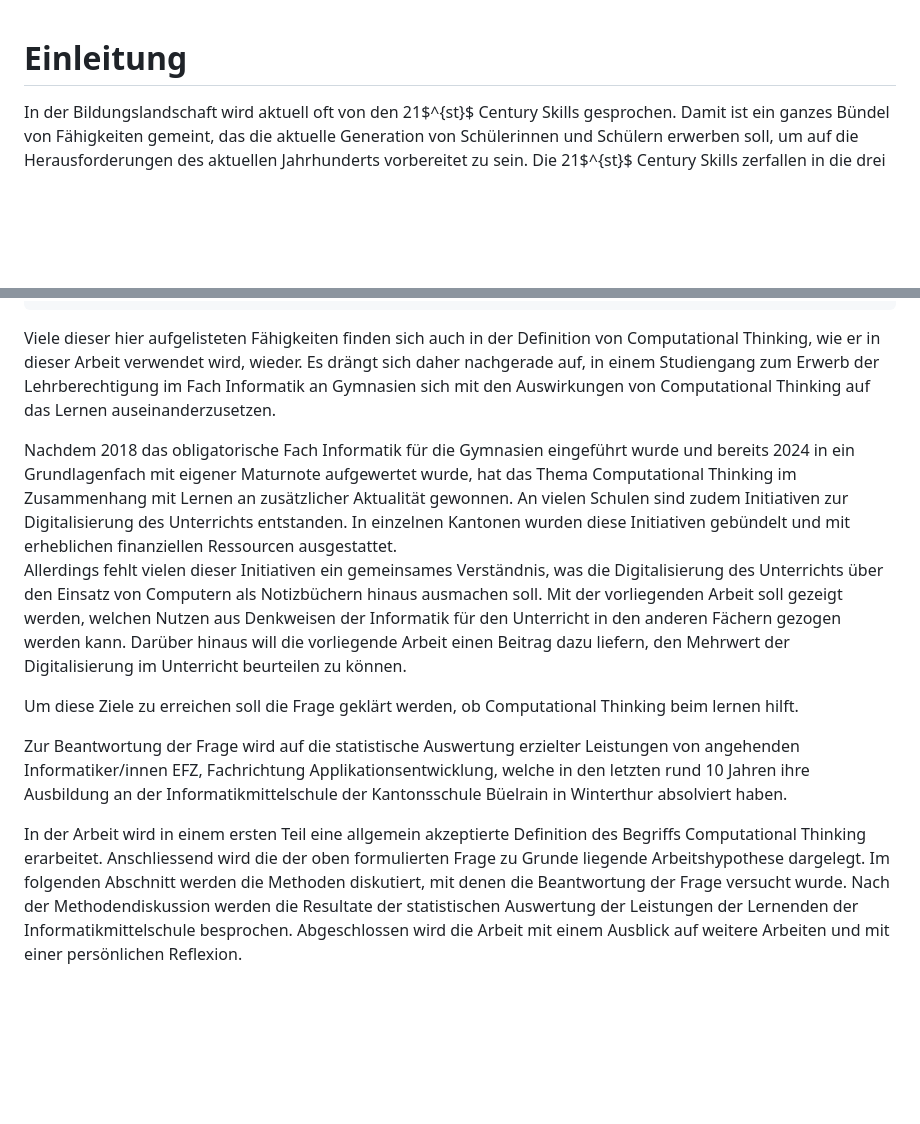
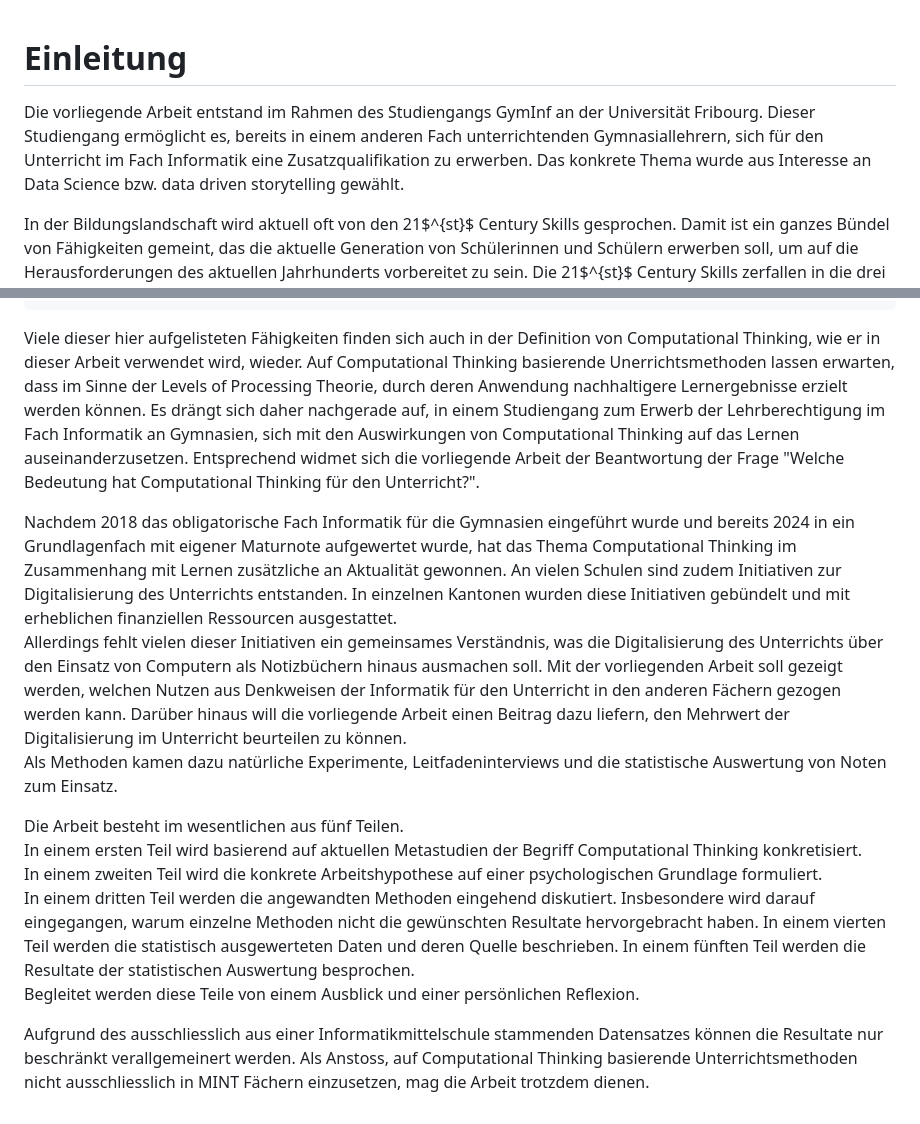
Before and after one commit to Jacques-Mock-Schindler/impactofct, a Markdown page: docs/sections/einleitung.md, 2 parts joined by grey strips. Rendered like a GitHub page; blank space fills up the shorter version.

Commit message:
Füge persönliche Motivation ein

```diff
--- a/docs/sections/einleitung.md
+++ b/docs/sections/einleitung.md
@@ -1,4 +1,11 @@
 # Einleitung
+
+Die vorliegende Arbeit entstand im Rahmen des Studiengangs GymInf an der
+Universität Fribourg. Dieser Studiengang ermöglicht es, bereits in einem
+anderen Fach unterrichtenden Gymnasiallehrern, sich für den Unterricht
+im Fach Informatik eine Zusatzqualifikation zu erwerben. Das konkrete
+Thema wurde aus Interesse an Data Science bzw. data driven storytelling
+gewählt.
 
 In der Bildungslandschaft wird aktuell oft von den 21$^{st}$ Century Skills
 gesprochen. Damit ist ein ganzes Bündel von Fähigkeiten gemeint, das die
@@ -34,15 +41,21 @@ Collaboration&&Productivity \& Accountability\\
 
 Viele dieser hier aufgelisteten Fähigkeiten finden sich auch in der
 Definition von Computational Thinking, wie er in dieser Arbeit
-verwendet wird, wieder. Es drängt sich daher nachgerade auf, in einem
+verwendet wird, wieder.
+Auf Computational Thinking basierende Unerrichtsmethoden lassen
+erwarten, dass im Sinne der Levels of Processing Theorie, durch deren
+Anwendung nachhaltigere Lernergebnisse erzielt werden können.
+Es drängt sich daher nachgerade auf, in einem
 Studiengang zum Erwerb der Lehrberechtigung im Fach Informatik an
-Gymnasien sich mit den Auswirkungen von Computational Thinking auf das
-Lernen auseinanderzusetzen.
+Gymnasien, sich mit den Auswirkungen von Computational Thinking auf das
+Lernen auseinanderzusetzen. Entsprechend widmet sich die vorliegende
+Arbeit der Beantwortung der Frage "Welche Bedeutung hat Computational
+Thinking für den Unterricht?".
 
 Nachdem 2018 das obligatorische Fach Informatik für die Gymnasien
 eingeführt wurde und bereits 2024 in ein Grundlagenfach mit eigener
 Maturnote aufgewertet wurde, hat das Thema Computational Thinking im
-Zusammenhang mit Lernen an zusätzlicher Aktualität gewonnen. An vielen
+Zusammenhang mit Lernen zusätzliche an Aktualität gewonnen. An vielen
 Schulen sind zudem Initiativen zur Digitalisierung des Unterrichts
 entstanden. In einzelnen Kantonen wurden diese Initiativen gebündelt und
 mit erheblichen finanziellen Ressourcen ausgestattet.
@@ -54,22 +67,26 @@ Unterricht in den anderen Fächern gezogen werden kann. Darüber hinaus
 will die vorliegende Arbeit
 einen Beitrag dazu liefern, den Mehrwert der Digitalisierung im
 Unterricht beurteilen zu können.
+Als Methoden kamen dazu natürliche Experimente, Leitfadeninterviews und
+die statistische Auswertung von Noten zum Einsatz.
 
-Um diese Ziele zu erreichen soll die Frage geklärt werden, ob
-Computational Thinking beim lernen hilft.
+Die Arbeit besteht im wesentlichen aus fünf Teilen.
+In einem ersten Teil wird basierend auf aktuellen Metastudien der Begriff
+Computational Thinking konkretisiert.
+In einem zweiten Teil wird die konkrete Arbeitshypothese auf einer
+psychologischen Grundlage formuliert.
+In einem dritten Teil werden die angewandten Methoden eingehend diskutiert.
+Insbesondere wird darauf eingegangen, warum einzelne Methoden nicht die
+gewünschten Resultate hervorgebracht haben.
+In einem vierten Teil werden die statistisch ausgewerteten Daten und
+deren Quelle beschrieben.
+In einem fünften Teil werden die Resultate der statistischen Auswertung
+besprochen.
+Begleitet werden diese Teile von einem Ausblick und einer persönlichen
+Reflexion.
 
-Zur Beantwortung der Frage wird auf die statistische Auswertung
-erzielter Leistungen von angehenden Informatiker/innen EFZ, Fachrichtung
-Applikationsentwicklung, welche in den letzten rund 10 Jahren ihre
-Ausbildung an der Informatikmittelschule der Kantonsschule Büelrain in
-Winterthur absolviert haben.
-
-In der Arbeit wird in einem ersten Teil eine allgemein akzeptierte
-Definition des Begriffs Computational Thinking erarbeitet. Anschliessend
-wird die der oben formulierten Frage zu Grunde liegende Arbeitshypothese
-dargelegt. Im folgenden Abschnitt werden die Methoden diskutiert, mit
-denen die Beantwortung der Frage versucht wurde. Nach der
-Methodendiskussion werden die Resultate der statistischen Auswertung der
-Leistungen der Lernenden der Informatikmittelschule besprochen.
-Abgeschlossen wird die Arbeit mit einem Ausblick auf weitere Arbeiten
-und mit einer persönlichen Reflexion.
+Aufgrund des ausschliesslich aus einer Informatikmittelschule stammenden
+Datensatzes können die Resultate nur beschränkt verallgemeinert werden.
+Als Anstoss, auf Computational Thinking basierende Unterrichtsmethoden
+nicht ausschliesslich in MINT Fächern einzusetzen, mag die Arbeit
+trotzdem dienen.
```
